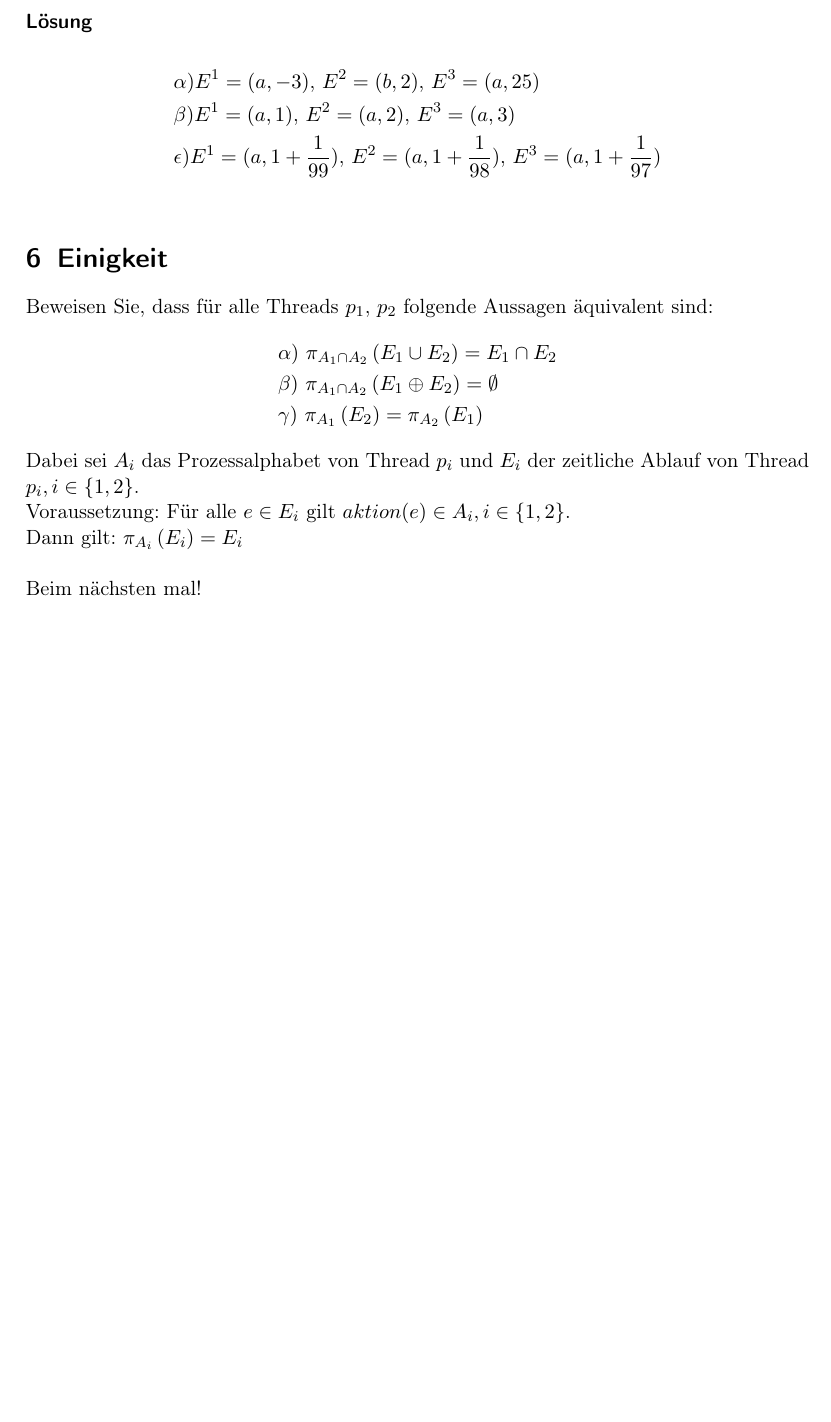
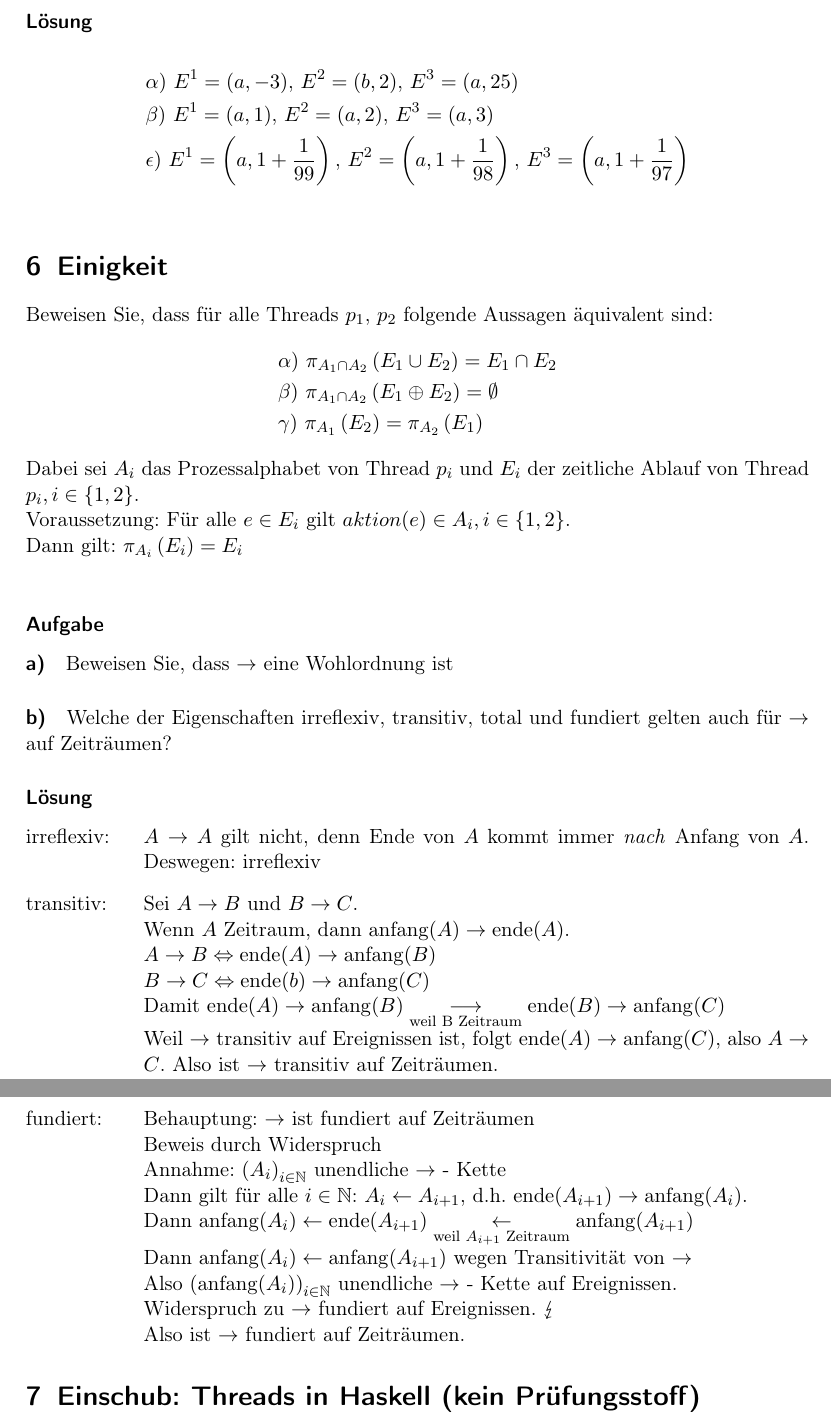
Before and after one commit to finkformatics/ThreadProgrammierung, a LaTeX problem sheet (Uebung/Uebung.tex): part of page 6 of 6 before the commit and two parts of pages 6 and 7 of 7 after it, the two joined at a grey line, cut so that both start at the same text, the shorter picture padded with empty space. Compiled offline with pdfLaTeX.

Commit message:
Angefangen, die Übung vom 26.04. abzutippen

```diff
--- a/Uebung/Uebung.tex
+++ b/Uebung/Uebung.tex
@@ -7,13 +7,17 @@
 \usepackage{amsmath}
 \usepackage{amssymb}
 \usepackage{amsthm}
+\usepackage{stmaryrd}
 
 \DeclareMathOperator{\anz}{anz}
+\DeclareMathOperator{\zanf}{anfang}
+\DeclareMathOperator{\zend}{ende}
 
 \setlength\parindent{0pt}
 
 \title{Übung zur Vorlesung Thread Programmierung}
 \subtitle{Alle Programmieraufgaben sind auch im GitHub-Repository \url{https://github.com/lukaswerner/JavaConcurrency} zu finden.}
+\author{}
 \date{}
 
 \begin{document}
@@ -228,6 +228,38 @@ Beweisen Sie, dass für alle Threads $ p_1 $, $ p_2 $ folgende Aussagen äquival
 Dabei sei $ A_i $ das Prozessalphabet von Thread $ p_i $ und $ E_i $ der zeitliche Ablauf von Thread $ p_i, i \in \{1, 2\}$.\\
 Voraussetzung: Für alle $ e \in E_i $ gilt $ aktion(e) \in A_i, i \in \{1, 2\} $.\\
 Dann gilt: $ \pi_{A_i} \left(E_i\right) = E_i $\\
-\\
-Beim nächsten mal!
+
+% TODO abtippen
+
+\subsubsection*{Aufgabe}
+
+\paragraph{a)} Beweisen Sie, dass $ \rightarrow $ eine Wohlordnung ist
+
+\paragraph{b)} Welche der Eigenschaften irreflexiv, transitiv, total und fundiert gelten auch für $ \rightarrow $ auf Zeiträumen?
+
+\subsubsection*{Lösung}
+\begin{labeling}{xxxxxxxxxx}
+	\item[irreflexiv:] $ A \rightarrow A $ gilt nicht, denn Ende von $ A $ kommt immer \emph{nach} Anfang von $ A $. Deswegen: irreflexiv
+	\item[transitiv:] Sei $ A \rightarrow B $ und $ B \rightarrow C $.\\
+	Wenn $ A $ Zeitraum, dann $ \zanf(A) \rightarrow \zend(A) $.\\
+	$ A \rightarrow B \Leftrightarrow \zend(A) \rightarrow \zanf(B) $\\
+	$ B \rightarrow C \Leftrightarrow \zend(b) \rightarrow \zanf(C) $\\
+	Damit $ \zend(A) \rightarrow \zanf(B) \underset{\text{weil B Zeitraum}}{\longrightarrow} \zend(B) \rightarrow \zanf(C) $\\
+	Weil $ \rightarrow $ transitiv auf Ereignissen ist, folgt $ \zend(A) \rightarrow \zanf(C) $, also $ A \rightarrow C $. Also ist $ \rightarrow $ transitiv auf Zeiträumen.
+	% TODO: Bildchen von verschiedenen Überlappungen einfügen
+	\item[fundiert:] Behauptung: $ \rightarrow $ ist fundiert auf Zeiträumen\\
+	Beweis durch Widerspruch\\
+	Annahme: $ \left(A_i\right)_{i \in \mathbb{N}} $ unendliche $ \rightarrow $ - Kette\\
+	Dann gilt für alle $ i \in \mathbb{N} $: $ A_i \leftarrow A_{i + 1} $, d.h. $ \zend(A_{i + 1}) \rightarrow \zanf(A_i) $.\\
+	Dann $ \zanf(A_i) \leftarrow \zend(A_{i + 1}) \underset{\text{weil } A_{i + 1} \text{ Zeitraum}}{\leftarrow} \zanf(A_{i + 1}) $\\
+	Dann $ \zanf(A_i) \leftarrow \zanf(A_{i + 1}) $ wegen Transitivität von $ \rightarrow $\\
+	Also $ \left(\zanf(A_i)\right)_{i \in \mathbb{N}} $ unendliche $ \rightarrow $ - Kette auf Ereignissen.\\
+	Widerspruch zu $ \rightarrow $ fundiert auf Ereignissen. $ \lightning $\\
+	Also ist $ \rightarrow $ fundiert auf Zeiträumen.
+\end{labeling}
+
+\section{Einschub: Threads in Haskell (kein Prüfungsstoff)}
+
+% TODO abtippen
+
 \end{document}
```
Also changed, not shown: Uebung/Uebung.pdf, Uebung/Uebung.tex (38 more changed lines).
